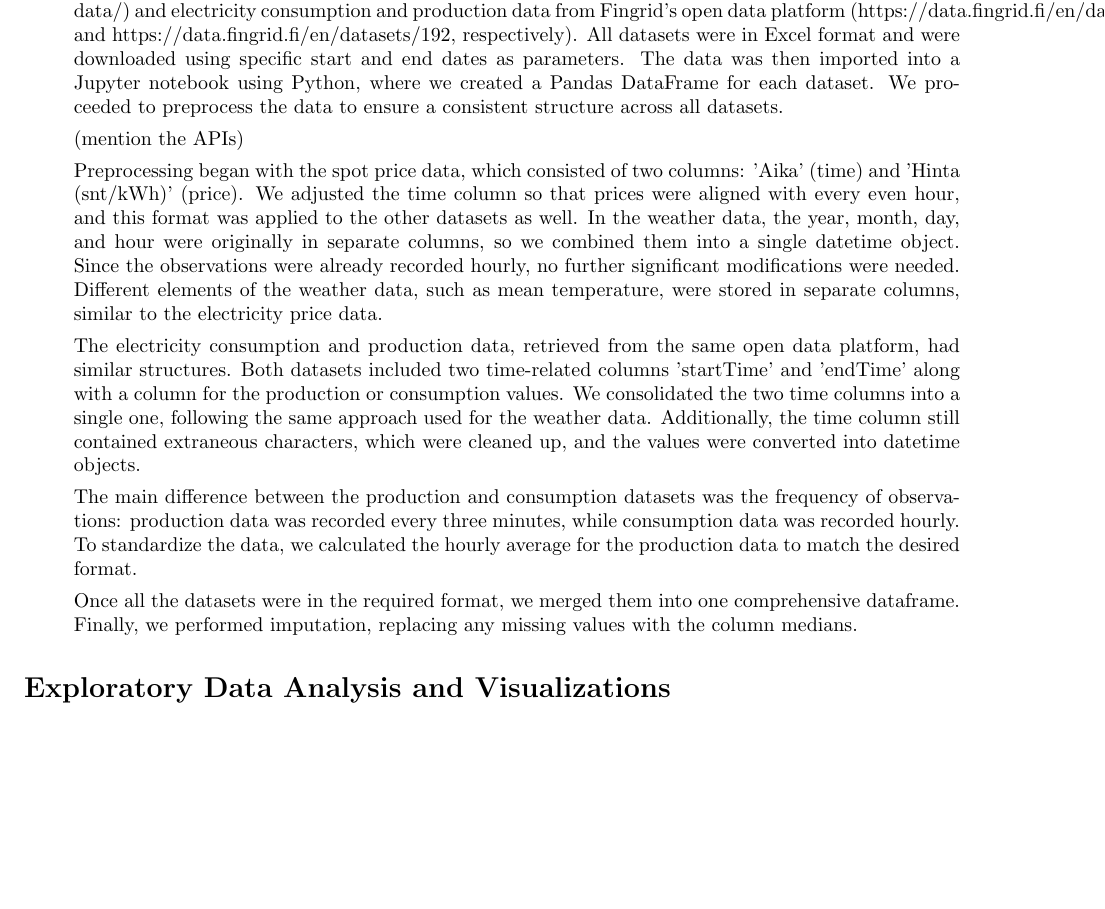
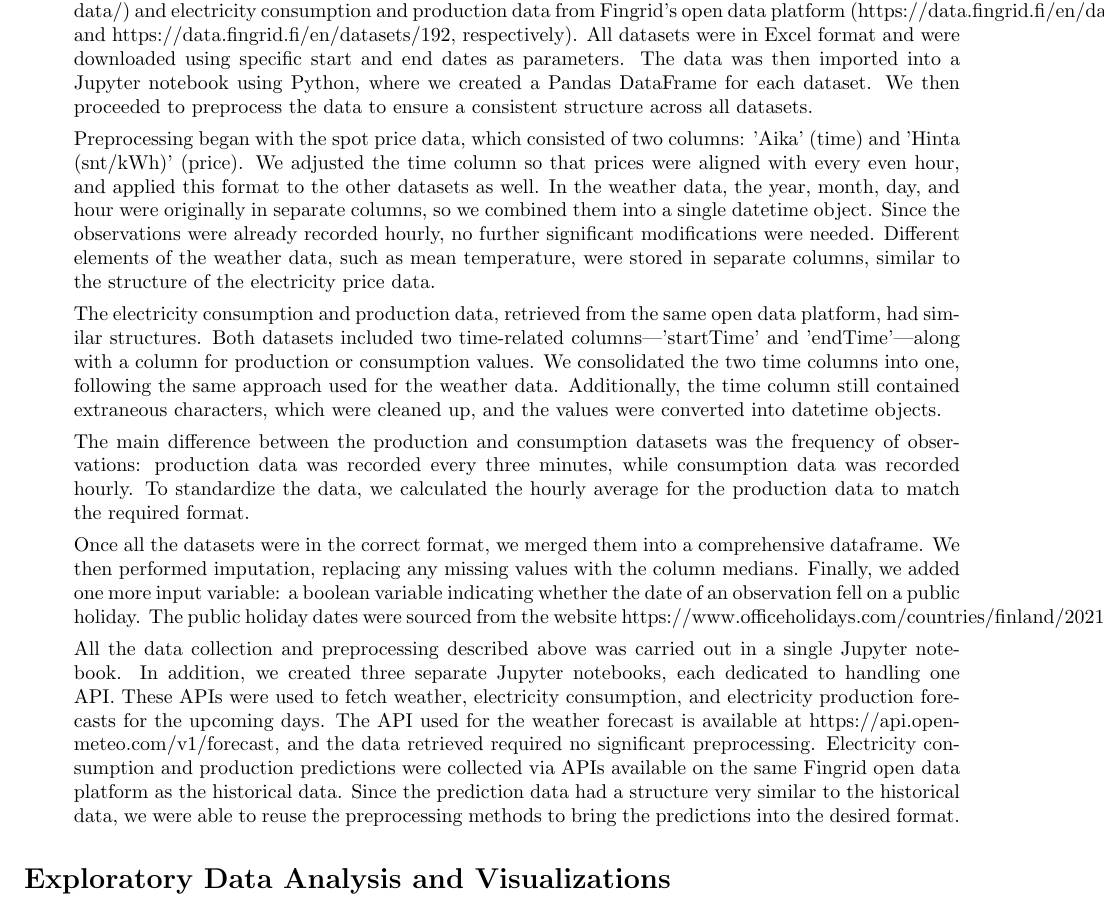
Before and after one commit to pirstov/Intro_to_DS_project, a LaTeX document (Technical_report.tex): part of page 4 of 5, cut so that both start at the same text, the shorter picture padded with empty space. Compiled offline with pdfLaTeX.

Commit message:
Update Technical_report.tex

```diff
--- a/Technical_report.tex
+++ b/Technical_report.tex
@@ -81,17 +81,17 @@ This is the introduction that should contain some pretty general stuff. Below, s
 	\item How is data accessed?
 	\item What kind of preprocessing is done?
 
-	Firstly, we gathered historical spot price data for Finland from the website https://porssisahko.net/tilastot. Additionally, we collected weather data from the Finnish Meteorological Institute (https://www.ilmatieteenlaitos.fi/avoin-data/) and electricity consumption and production data from Fingrid's open data platform (https://data.fingrid.fi/en/datasets/124 and https://data.fingrid.fi/en/datasets/192, respectively). All datasets were in Excel format and were downloaded using specific start and end dates as parameters. The data was then imported into a Jupyter notebook using Python, where we created a Pandas DataFrame for each dataset. We proceeded to preprocess the data to ensure a consistent structure across all datasets.
+	Firstly, we gathered historical spot price data for Finland from the website https://porssisahko.net/tilastot. Additionally, we collected weather data from the Finnish Meteorological Institute (https://www.ilmatieteenlaitos.fi/avoin-data/) and electricity consumption and production data from Fingrid's open data platform (https://data.fingrid.fi/en/datasets/124 and https://data.fingrid.fi/en/datasets/192, respectively). All datasets were in Excel format and were downloaded using specific start and end dates as parameters. The data was then imported into a Jupyter notebook using Python, where we created a Pandas DataFrame for each dataset. We then proceeded to preprocess the data to ensure a consistent structure across all datasets.
 
-(mention the APIs)
+Preprocessing began with the spot price data, which consisted of two columns: 'Aika' (time) and 'Hinta (snt/kWh)' (price). We adjusted the time column so that prices were aligned with every even hour, and applied this format to the other datasets as well. In the weather data, the year, month, day, and hour were originally in separate columns, so we combined them into a single datetime object. Since the observations were already recorded hourly, no further significant modifications were needed. Different elements of the weather data, such as mean temperature, were stored in separate columns, similar to the structure of the electricity price data.
 
-Preprocessing began with the spot price data, which consisted of two columns: 'Aika' (time) and 'Hinta (snt/kWh)' (price). We adjusted the time column so that prices were aligned with every even hour, and this format was applied to the other datasets as well. In the weather data, the year, month, day, and hour were originally in separate columns, so we combined them into a single datetime object. Since the observations were already recorded hourly, no further significant modifications were needed. Different elements of the weather data, such as mean temperature, were stored in separate columns, similar to the electricity price data.
+The electricity consumption and production data, retrieved from the same open data platform, had similar structures. Both datasets included two time-related columns—'startTime' and 'endTime'—along with a column for production or consumption values. We consolidated the two time columns into one, following the same approach used for the weather data. Additionally, the time column still contained extraneous characters, which were cleaned up, and the values were converted into datetime objects.
 
-The electricity consumption and production data, retrieved from the same open data platform, had similar structures. Both datasets included two time-related columns 'startTime' and 'endTime' along with a column for the production or consumption values. We consolidated the two time columns into a single one, following the same approach used for the weather data. Additionally, the time column still contained extraneous characters, which were cleaned up, and the values were converted into datetime objects.
+The main difference between the production and consumption datasets was the frequency of observations: production data was recorded every three minutes, while consumption data was recorded hourly. To standardize the data, we calculated the hourly average for the production data to match the required format.
 
-The main difference between the production and consumption datasets was the frequency of observations: production data was recorded every three minutes, while consumption data was recorded hourly. To standardize the data, we calculated the hourly average for the production data to match the desired format.
+Once all the datasets were in the correct format, we merged them into a comprehensive dataframe. We then performed imputation, replacing any missing values with the column medians. Finally, we added one more input variable: a boolean variable indicating whether the date of an observation fell on a public holiday. The public holiday dates were sourced from the website https://www.officeholidays.com/countries/finland/2021.
 
-Once all the datasets were in the required format, we merged them into one comprehensive dataframe. Finally, we performed imputation, replacing any missing values with the column medians.
+All the data collection and preprocessing described above was carried out in a single Jupyter notebook. In addition, we created three separate Jupyter notebooks, each dedicated to handling one API. These APIs were used to fetch weather, electricity consumption, and electricity production forecasts for the upcoming days. The API used for the weather forecast is available at https://api.open-meteo.com/v1/forecast, and the data retrieved required no significant preprocessing. Electricity consumption and production predictions were collected via APIs available on the same Fingrid open data platform as the historical data. Since the prediction data had a structure very similar to the historical data, we were able to reuse the preprocessing methods to bring the predictions into the desired format.
 \end{itemize}
 
 % ---- EDA and Visualizations ----
```
